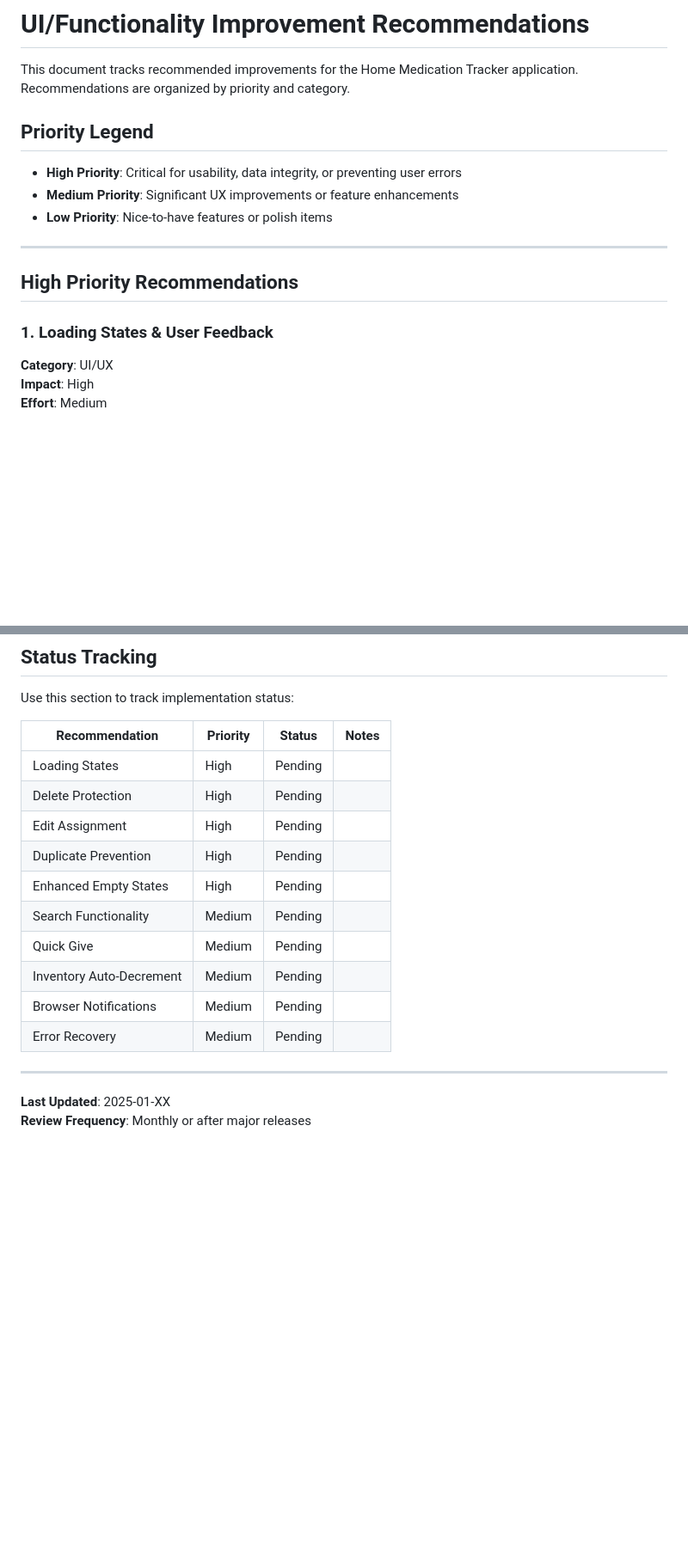
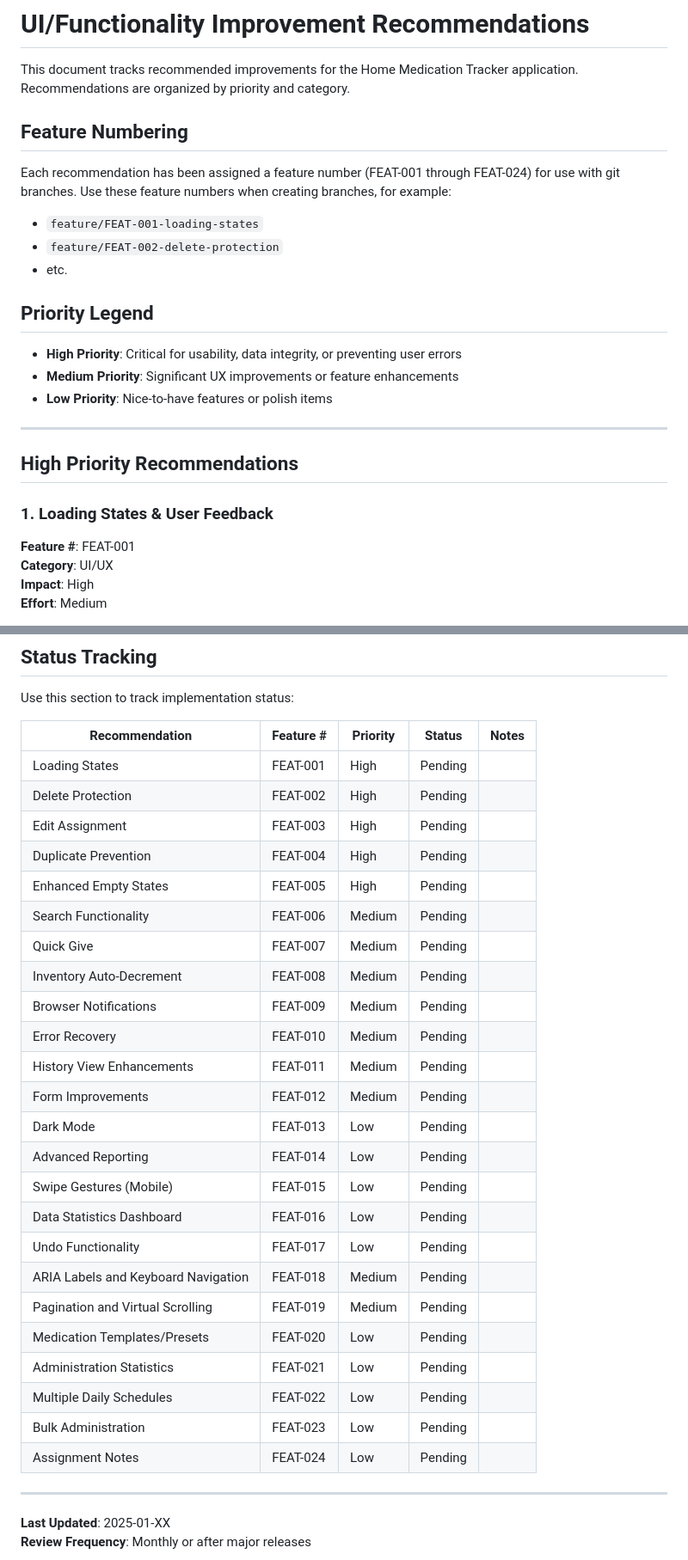
Before and after one commit to the-data-sherpa/home_medication_tracker, a Markdown page: docs/recommendations.md, 2 parts joined by grey strips. Shown: that part at 86% size. Rendered like a GitHub page; blank space fills up the shorter version.

Commit message:
Document feature numbering for recommendations in Home Medication Tracker, assigning feature numbers (FEAT-001 to FEAT-024) to each recommendation for better branch management. Updated the recommendations table to include feature numbers alongside priority and status.

```diff
--- a/docs/recommendations.md
+++ b/docs/recommendations.md
@@ -1,6 +1,13 @@
 # UI/Functionality Improvement Recommendations
 
 This document tracks recommended improvements for the Home Medication Tracker application. Recommendations are organized by priority and category.
+
+## Feature Numbering
+
+Each recommendation has been assigned a feature number (FEAT-001 through FEAT-024) for use with git branches. Use these feature numbers when creating branches, for example:
+- `feature/FEAT-001-loading-states`
+- `feature/FEAT-002-delete-protection`
+- etc.
 
 ## Priority Legend
 
@@ -13,6 +20,7 @@ This document tracks recommended improvements for the Home Medication Tracker ap
 ## High Priority Recommendations
 
 ### 1. Loading States & User Feedback
+**Feature #**: FEAT-001
 **Category**: UI/UX
 **Impact**: High
 **Effort**: Medium
@@ -415,18 +446,32 @@ This document tracks recommended improvements for the Home Medication Tracker ap
 
 Use this section to track implementation status:
 
-| Recommendation | Priority | Status | Notes |
-|----------------|----------|--------|-------|
-| Loading States | High | Pending | |
-| Delete Protection | High | Pending | |
-| Edit Assignment | High | Pending | |
-| Duplicate Prevention | High | Pending | |
-| Enhanced Empty States | High | Pending | |
-| Search Functionality | Medium | Pending | |
-| Quick Give | Medium | Pending | |
-| Inventory Auto-Decrement | Medium | Pending | |
-| Browser Notifications | Medium | Pending | |
-| Error Recovery | Medium | Pending | |
+| Recommendation | Feature # | Priority | Status | Notes |
+|----------------|-----------|----------|--------|-------|
+| Loading States | FEAT-001 | High | Pending | |
+| Delete Protection | FEAT-002 | High | Pending | |
+| Edit Assignment | FEAT-003 | High | Pending | |
+| Duplicate Prevention | FEAT-004 | High | Pending | |
+| Enhanced Empty States | FEAT-005 | High | Pending | |
+| Search Functionality | FEAT-006 | Medium | Pending | |
+| Quick Give | FEAT-007 | Medium | Pending | |
+| Inventory Auto-Decrement | FEAT-008 | Medium | Pending | |
+| Browser Notifications | FEAT-009 | Medium | Pending | |
+| Error Recovery | FEAT-010 | Medium | Pending | |
+| History View Enhancements | FEAT-011 | Medium | Pending | |
+| Form Improvements | FEAT-012 | Medium | Pending | |
+| Dark Mode | FEAT-013 | Low | Pending | |
+| Advanced Reporting | FEAT-014 | Low | Pending | |
+| Swipe Gestures (Mobile) | FEAT-015 | Low | Pending | |
+| Data Statistics Dashboard | FEAT-016 | Low | Pending | |
+| Undo Functionality | FEAT-017 | Low | Pending | |
+| ARIA Labels and Keyboard Navigation | FEAT-018 | Medium | Pending | |
+| Pagination and Virtual Scrolling | FEAT-019 | Medium | Pending | |
+| Medication Templates/Presets | FEAT-020 | Low | Pending | |
+| Administration Statistics | FEAT-021 | Low | Pending | |
+| Multiple Daily Schedules | FEAT-022 | Low | Pending | |
+| Bulk Administration | FEAT-023 | Low | Pending | |
+| Assignment Notes | FEAT-024 | Low | Pending | |
 
 ---
 
```
Also changed, not shown: other parts of docs/recommendations.md (+23 -0 lines).
